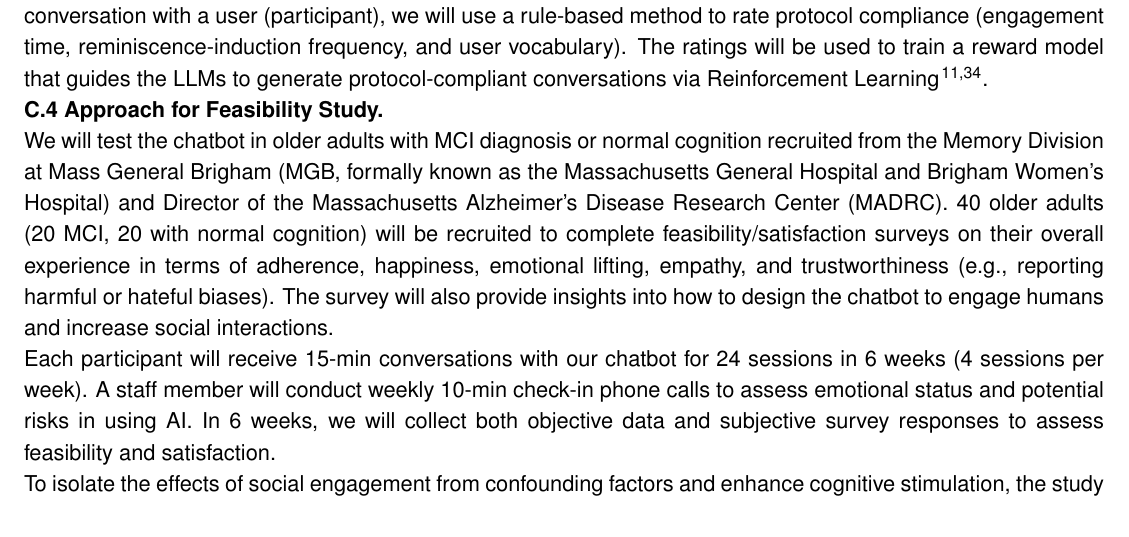
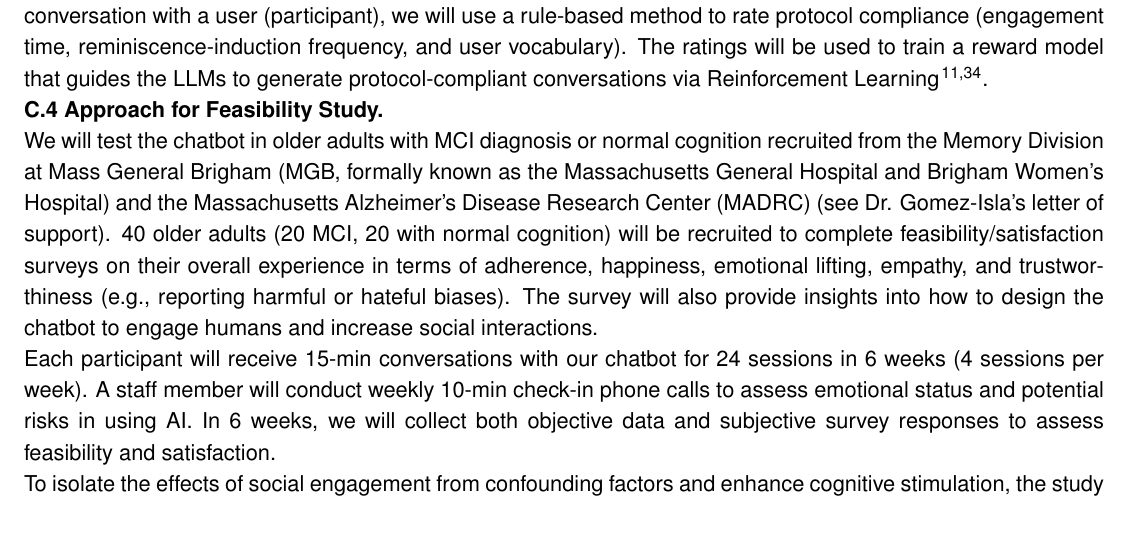
Before and after one commit to jyhong836/MGH_R21_ACONECT_proposal, a LaTeX document (main.tex, which reads sec/main.tex): part of page 6 of 14, cut so that both start at the same text. Compiled offline with pdfLaTeX.

Commit message:
Apply v5 edition.

```diff
--- a/sec/main.tex
+++ b/sec/main.tex
@@ -200,8 +200,8 @@ Then, we will train LLMs to learn from the \textit{feedback} on compliance in co
 \textbf{C.4 Approach for Feasibility Study.}
 
 We will test the chatbot in older adults with MCI diagnosis or normal cognition recruited from the
-% Memory Clinic at Massachusetts General Brigham (formally known as the Massachusetts General Hospital and Brigham Women's Hospital) and Division of the Massachusetts Alzheimer's Disease Research Center (MADRC)
-Memory Division at Mass General Brigham (MGB, formally known as the Massachusetts General Hospital and Brigham Women's Hospital) and Director of the Massachusetts Alzheimer's Disease Research Center (MADRC).
+% Memory Division at Massachusetts General Brigham (formally known as the Massachusetts General Hospital and Brigham Women's Hospital) and Division of the Massachusetts Alzheimer's Disease Research Center (MADRC)
+Memory Division at Mass General Brigham (MGB, formally known as the Massachusetts General Hospital and Brigham Women's Hospital) and the Massachusetts Alzheimer's Disease Research Center (MADRC) (see Dr. Gomez-Isla's letter of support).
 % at the Memory Division of the Massachusetts Alzheimer's Disease Research Center (MADRC) and I-CONECT Foundation.
 40 older adults (20 MCI, 20 with normal cognition) will be recruited to complete
 feasibility/satisfaction surveys on their overall experience in terms of
```
